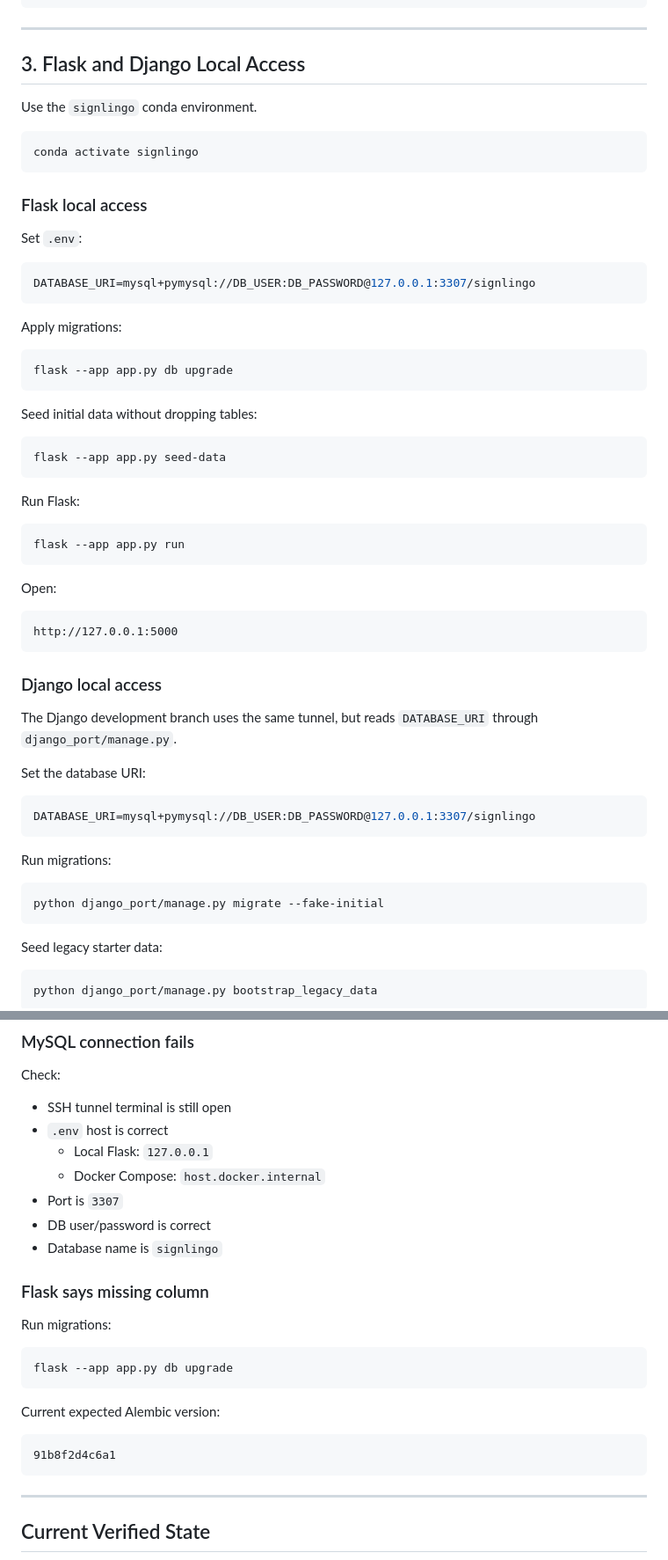
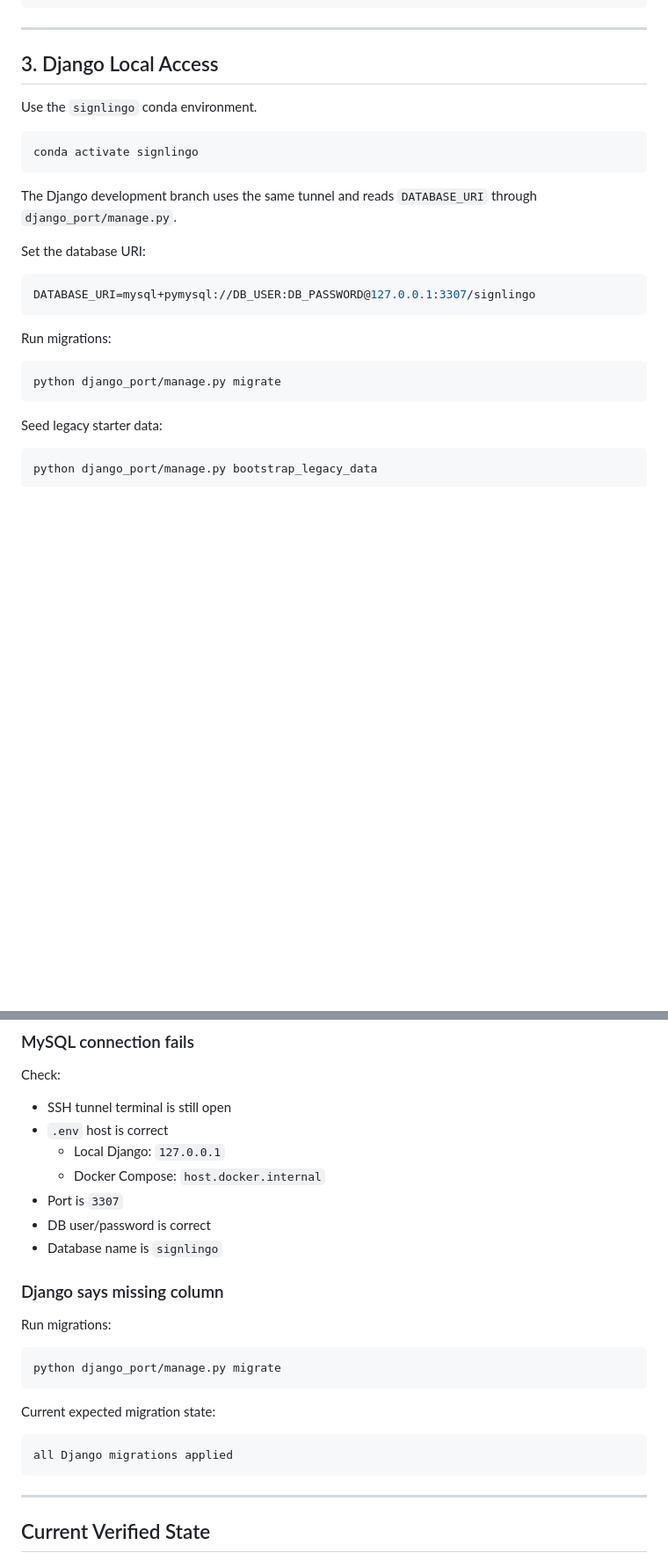
Before and after one commit to AnangAyman/Signlingo_V2, a Markdown page: DOCX/DB/oracle_mysql_access_guide.md, 2 parts joined by grey strips. Shown at 88% size. GitHub-like rendering; blank space fills up the shorter version.

````diff
--- a/DOCX/DB/oracle_mysql_access_guide.md
+++ b/DOCX/DB/oracle_mysql_access_guide.md
@@ -134,7 +127,7 @@ shop_item: 4
 
 ---
 
-## 3. Flask and Django Local Access
+## 3. Django Local Access
 
 Use the `signlingo` conda environment.
 
@@ -142,41 +135,7 @@ Use the `signlingo` conda environment.
 conda activate signlingo
 ```
 
-### Flask local access
-
-Set `.env`:
-
-```env
-DATABASE_URI=mysql+pymysql://DB_USER:DB_PASSWORD@127.0.0.1:3307/signlingo
-```
-
-Apply migrations:
-
-```bash
-flask --app app.py db upgrade
-```
-
-Seed initial data without dropping tables:
-
-```bash
-flask --app app.py seed-data
-```
-
-Run Flask:
-
-```bash
-flask --app app.py run
-```
-
-Open:
-
-```text
-http://127.0.0.1:5000
-```
-
-### Django local access
-
-The Django development branch uses the same tunnel, but reads `DATABASE_URI` through `django_port/manage.py`.
+The Django development branch uses the same tunnel and reads `DATABASE_URI` through `django_port/manage.py`.
 
 Set the database URI:
 
@@ -187,7 +146,7 @@ DATABASE_URI=mysql+pymysql://DB_USER:DB_PASSWORD@127.0.0.1:3307/signlingo
 Run migrations:
 
 ```bash
-python django_port/manage.py migrate --fake-initial
+python django_port/manage.py migrate
 ```
 
 Seed legacy starter data:
@@ -359,24 +264,24 @@ Check:
 
 - SSH tunnel terminal is still open
 - `.env` host is correct
-  - Local Flask: `127.0.0.1`
+  - Local Django: `127.0.0.1`
   - Docker Compose: `host.docker.internal`
 - Port is `3307`
 - DB user/password is correct
 - Database name is `signlingo`
 
-### Flask says missing column
+### Django says missing column
 
 Run migrations:
 
 ```bash
-flask --app app.py db upgrade
+python django_port/manage.py migrate
 ```
 
-Current expected Alembic version:
+Current expected migration state:
 
 ```text
-91b8f2d4c6a1
+all Django migrations applied
 ```
 
 ---
````
Also changed, not shown: other parts of DOCX/DB/oracle_mysql_access_guide.md (+5 -71 lines).
